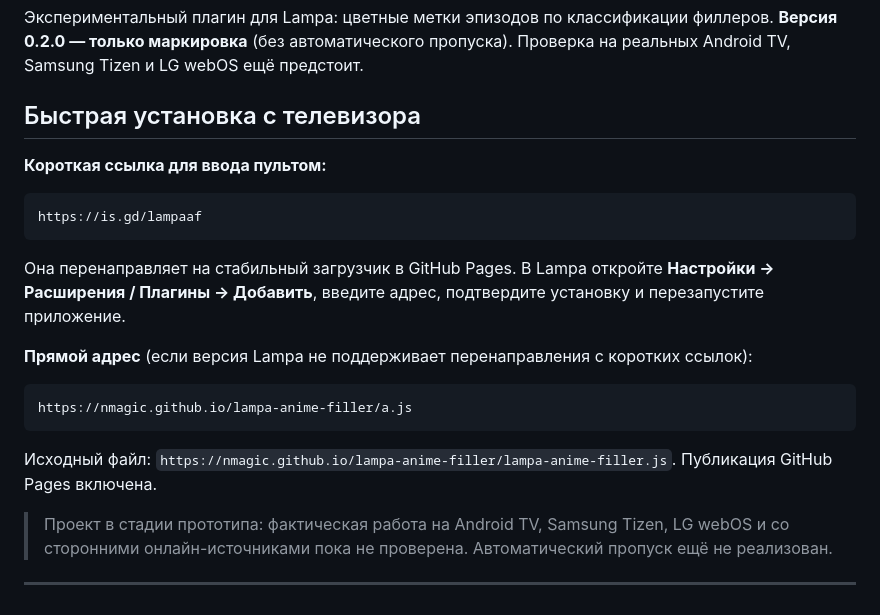
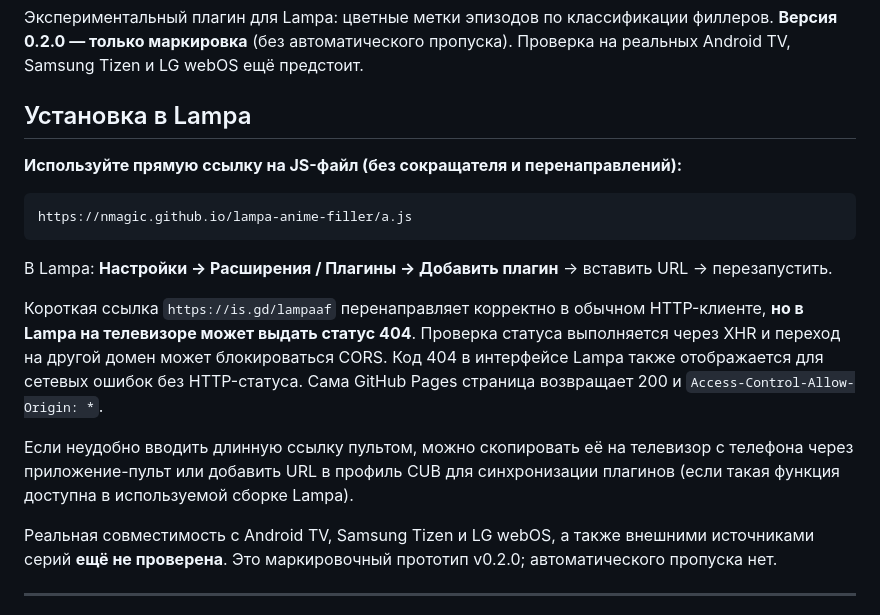
Before and after one commit to nMagic/lampa-anime-filler, a Markdown page: README.md, the part around the change. Rendered like a GitHub page.

Commit message:
docs: clarify Lampa 404 with short redirects and provide direct URL workaround

````diff
--- a/README.md
+++ b/README.md
@@ -2,26 +2,21 @@
 
 Экспериментальный плагин для Lampa: цветные метки эпизодов по классификации филлеров. **Версия 0.2.0 — только маркировка** (без автоматического пропуска). Проверка на реальных Android TV, Samsung Tizen и LG webOS ещё предстоит.
 
-## Быстрая установка с телевизора
+## Установка в Lampa
 
-**Короткая ссылка для ввода пультом:**
-
-```text
-https://is.gd/lampaaf
-```
-
-Она перенаправляет на стабильный загрузчик в GitHub Pages. В Lampa откройте **Настройки → Расширения / Плагины → Добавить**, введите адрес, подтвердите установку и перезапустите приложение.
-
-**Прямой адрес** (если версия Lampa не поддерживает перенаправления с коротких ссылок):
+**Используйте прямую ссылку на JS-файл (без сокращателя и перенаправлений):**
 
 ```text
 https://nmagic.github.io/lampa-anime-filler/a.js
 ```
 
-Исходный файл: `https://nmagic.github.io/lampa-anime-filler/lampa-anime-filler.js`. Публикация GitHub Pages включена.
+В Lampa: **Настройки → Расширения / Плагины → Добавить плагин** → вставить URL → перезапустить.
 
-> Проект в стадии прототипа: фактическая работа на Android TV, Samsung Tizen, LG webOS и со сторонними онлайн-источниками пока не проверена. Автоматический пропуск ещё не реализован.
+Короткая ссылка `https://is.gd/lampaaf` перенаправляет корректно в обычном HTTP-клиенте, **но в Lampa на телевизоре может выдать статус 404**. Проверка статуса выполняется через XHR и переход на другой домен может блокироваться CORS. Код 404 в интерфейсе Lampa также отображается для сетевых ошибок без HTTP-статуса. Сама GitHub Pages страница возвращает 200 и `Access-Control-Allow-Origin: *`.
 
+Если неудобно вводить длинную ссылку пультом, можно скопировать её на телевизор с телефона через приложение-пульт или добавить URL в профиль CUB для синхронизации плагинов (если такая функция доступна в используемой сборке Lampa).
+
+Реальная совместимость с Android TV, Samsung Tizen и LG webOS, а также внешними источниками серий **ещё не проверена**. Это маркировочный прототип v0.2.0; автоматического пропуска нет.
 
 ---
 
````
